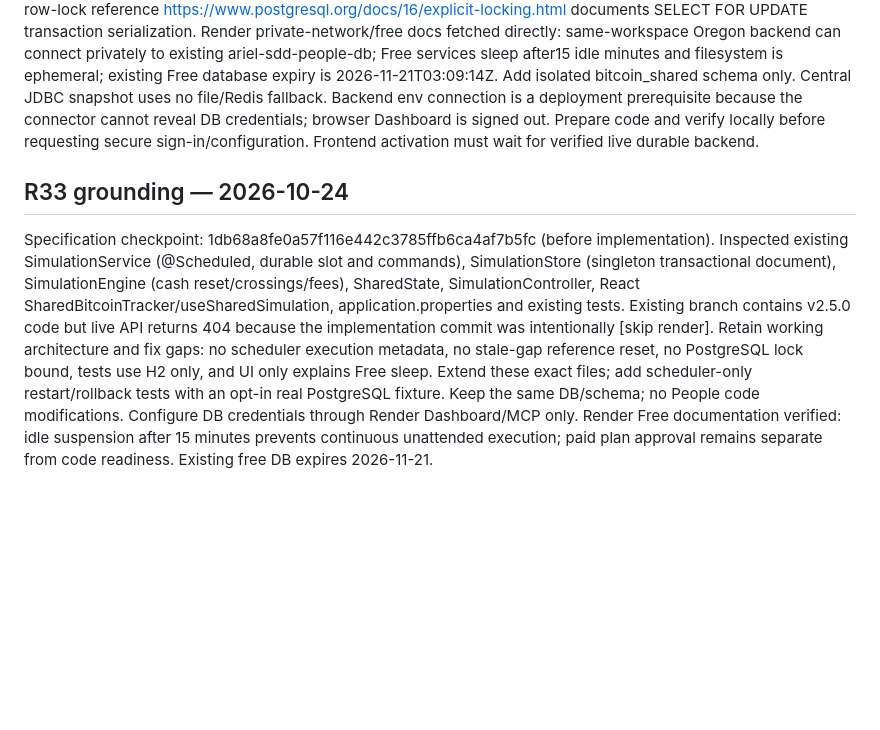
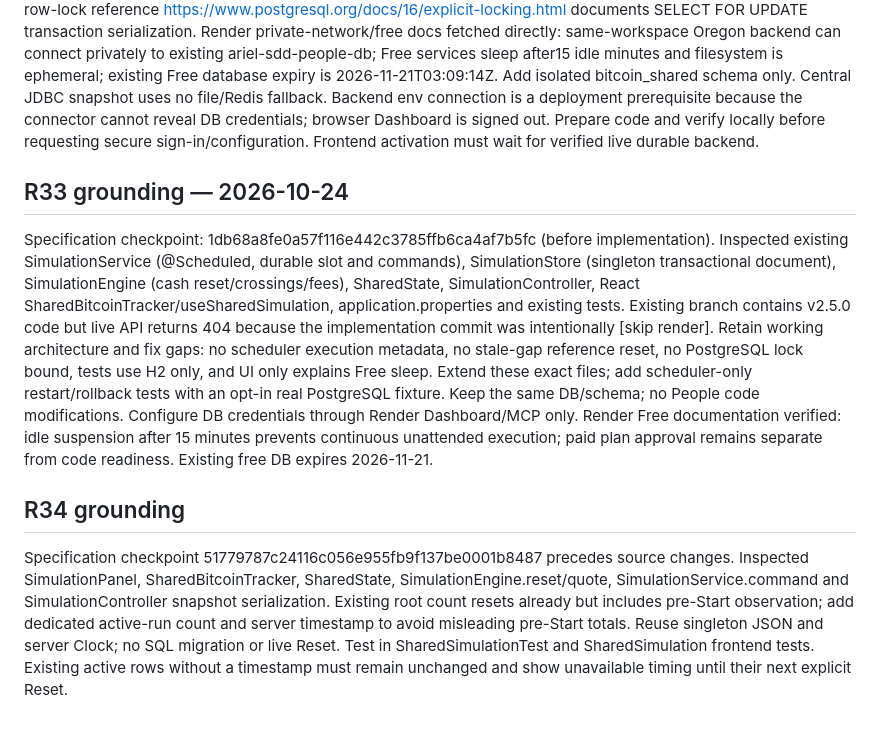
Before and after one commit to aribecker/demo-lab-v1, a Markdown page: specs/traceability.md, the part around the change. Drawn GitHub-style; blank space fills up the shorter version.

Commit message:
[skip render] Ground run metrics in persistent simulation state and existing UI

```diff
--- a/specs/traceability.md
+++ b/specs/traceability.md
@@ -85,7 +85,11 @@ Master specification committed first in b1329a3a7705b37d521b2abbc78033d29b77bc2c
 ## Shared authority grounding v2.5.0
 Specifications published first in a9522be4a9fac3c4426570b2626bed610e225322. Grounded in existing Java HttpClient/Clock beans, scanned weather package, exact-origin CORS and public /api boundary. Keep weather/auth DTOs and readiness untouched. Official Spring scheduling reference https://docs.spring.io/spring-framework/reference/integration/scheduling.html supports @EnableScheduling/@Scheduled fixedDelay; PostgreSQL row-lock reference https://www.postgresql.org/docs/16/explicit-locking.html documents SELECT FOR UPDATE transaction serialization. Render private-network/free docs fetched directly: same-workspace Oregon backend can connect privately to existing ariel-sdd-people-db; Free services sleep after15 idle minutes and filesystem is ephemeral; existing Free database expiry is 2026-11-21T03:09:14Z. Add isolated bitcoin_shared schema only. Central JDBC snapshot uses no file/Redis fallback. Backend env connection is a deployment prerequisite because the connector cannot reveal DB credentials; browser Dashboard is signed out. Prepare code and verify locally before requesting secure sign-in/configuration. Frontend activation must wait for verified live durable backend.
 
+
 ## R33 grounding — 2026-10-24
 Specification checkpoint: 1db68a8fe0a57f116e442c3785ffb6ca4af7b5fc (before implementation).
 Inspected existing SimulationService (@Scheduled, durable slot and commands), SimulationStore (singleton transactional document), SimulationEngine (cash reset/crossings/fees), SharedState, SimulationController, React SharedBitcoinTracker/useSharedSimulation, application.properties and existing tests. Existing branch contains v2.5.0 code but live API returns 404 because the implementation commit was intentionally [skip render].
 Retain working architecture and fix gaps: no scheduler execution metadata, no stale-gap reference reset, no PostgreSQL lock bound, tests use H2 only, and UI only explains Free sleep. Extend these exact files; add scheduler-only restart/rollback tests with an opt-in real PostgreSQL fixture. Keep the same DB/schema; no People code modifications. Configure DB credentials through Render Dashboard/MCP only. Render Free documentation verified: idle suspension after 15 minutes prevents continuous unattended execution; paid plan approval remains separate from code readiness. Existing free DB expires 2026-11-21.
+
+## R34 grounding
+Specification checkpoint 51779787c24116c056e955fb9f137be0001b8487 precedes source changes. Inspected SimulationPanel, SharedBitcoinTracker, SharedState, SimulationEngine.reset/quote, SimulationService.command and SimulationController snapshot serialization. Existing root count resets already but includes pre-Start observation; add dedicated active-run count and server timestamp to avoid misleading pre-Start totals. Reuse singleton JSON and server Clock; no SQL migration or live Reset. Test in SharedSimulationTest and SharedSimulation frontend tests. Existing active rows without a timestamp must remain unchanged and show unavailable timing until their next explicit Reset.
```
